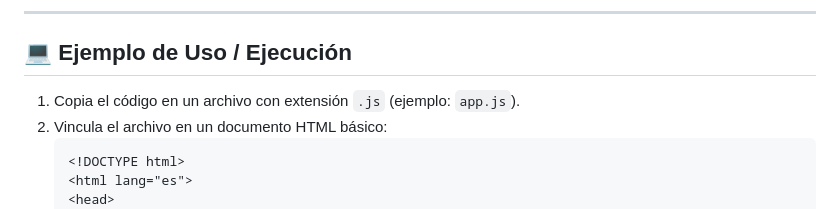
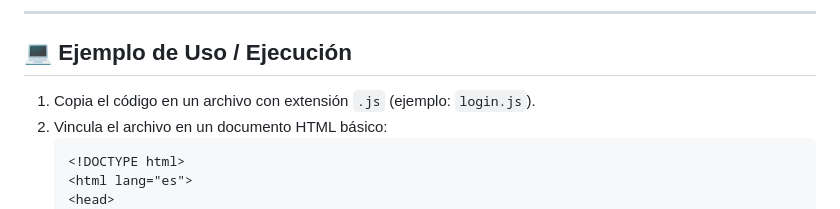
Before and after one commit to ccorralescesde/proyecto_integrador_frontend_I, a Markdown page: README.md, the part around the change. GitHub-like rendering.

Commit message:
Update example file name from app.js to login.js

````diff
--- a/README.md
+++ b/README.md
@@ -44,7 +44,7 @@ El script realiza los siguientes pasos:
 
 ## 💻 Ejemplo de Uso / Ejecución
 
-1. Copia el código en un archivo con extensión `.js` (ejemplo: `app.js`).
+1. Copia el código en un archivo con extensión `.js` (ejemplo: `login.js`).
 2. Vincula el archivo en un documento HTML básico:
    ```html
    <!DOCTYPE html>
````
